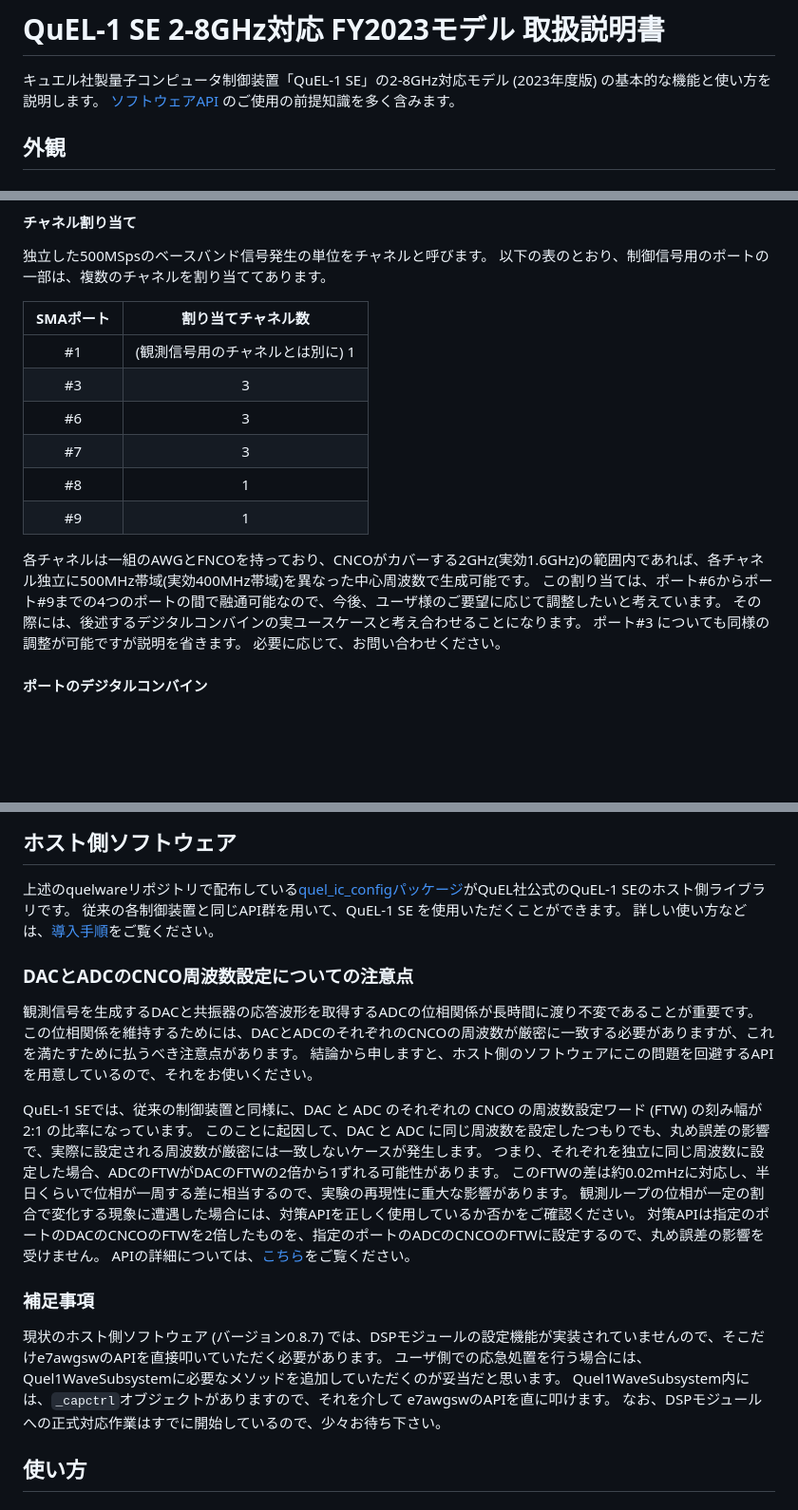
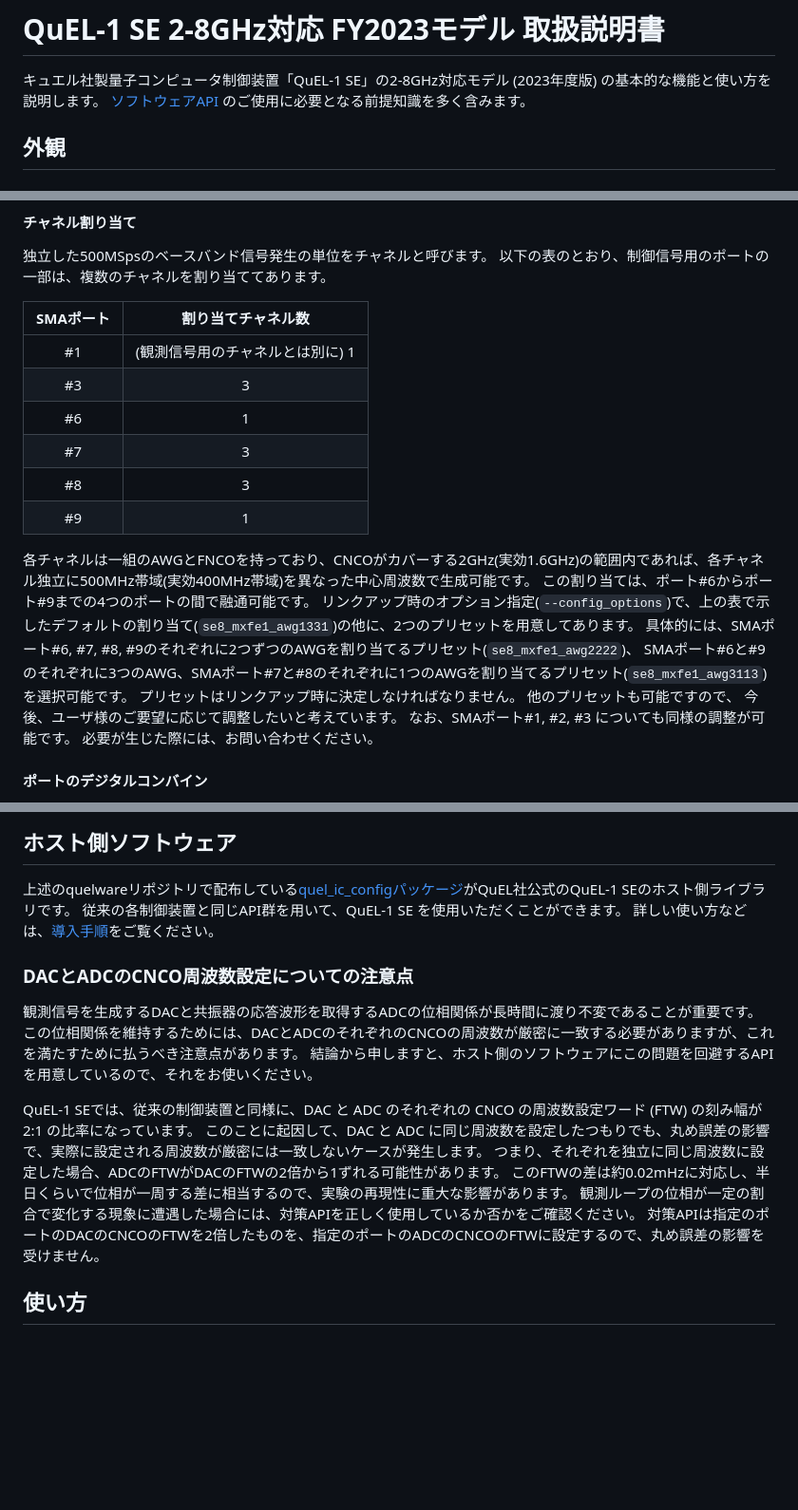
Before and after one commit to quel-inc/quelware, a Markdown page: reference_manuals/Quel1seRiken8ReferenceManual.md, 3 parts joined by grey strips. Shown: that part at 95% size. Drawn GitHub-style; blank space fills up the shorter version.

Commit message:
refman: Update reference manual of QuEL-1 SE R8 model

```diff
--- a/reference_manuals/Quel1seRiken8ReferenceManual.md
+++ b/reference_manuals/Quel1seRiken8ReferenceManual.md
@@ -1,6 +1,6 @@
 # QuEL-1 SE 2-8GHz対応 FY2023モデル 取扱説明書
 キュエル社製量子コンピュータ制御装置「QuEL-1 SE」の2-8GHz対応モデル (2023年度版) の基本的な機能と使い方を説明します。
-[ソフトウェアAPI](https://github.com/quel-inc/quelware/tree/main) のご使用の前提知識を多く含みます。
+[ソフトウェアAPI](https://github.com/quel-inc/quelware/tree/main) のご使用に必要となる前提知識を多く含みます。
 
 ## 外観
 ### 装置前面
@@ -95,16 +95,20 @@ QuEL-1 SEでサポートしているIQ信号以外の可変パラメタは以下
 |:--------------:|:------------------:|
 | &nbsp;#1&nbsp; | (観測信号用のチャネルとは別に) 1 |
 |       #3       |         3          |
-|       #6       |         3          |
+|       #6       |         1          |
 |       #7       |         3          |
-|       #8       |         1          |
+|       #8       |         3          |
 |       #9       |         1          |
 
 各チャネルは一組のAWGとFNCOを持っており、CNCOがカバーする2GHz(実効1.6GHz)の範囲内であれば、各チャネル独立に500MHz帯域(実効400MHz帯域)を異なった中心周波数で生成可能です。
-この割り当ては、ポート#6からポート#9までの4つのポートの間で融通可能なので、今後、ユーザ様のご要望に応じて調整したいと考えています。
-その際には、後述するデジタルコンバインの実ユースケースと考え合わせることになります。
-ポート#3 についても同様の調整が可能ですが説明を省きます。
-必要に応じて、お問い合わせください。
+この割り当ては、ポート#6からポート#9までの4つのポートの間で融通可能です。
+リンクアップ時のオプション指定(`--config_options`)で、上の表で示したデフォルトの割り当て(`se8_mxfe1_awg1331`)の他に、2つのプリセットを用意してあります。
+具体的には、SMAポート#6, #7, #8, #9のそれぞれに2つずつのAWGを割り当てるプリセット(`se8_mxfe1_awg2222`)、
+SMAポート#6と#9のそれぞれに3つのAWG、SMAポート#7と#8のそれぞれに1つのAWGを割り当てるプリセット(`se8_mxfe1_awg3113`) を選択可能です。
+プリセットはリンクアップ時に決定しなければなりません。
+他のプリセットも可能ですので、 今後、ユーザ様のご要望に応じて調整したいと考えています。
+なお、SMAポート#1, #2, #3 についても同様の調整が可能です。
+必要が生じた際には、お問い合わせください。
 
 #### ポートのデジタルコンバイン
 さらに、SMAポート#6 あるいは、#8 はデジタルコンバイン機能を用いることで、それぞれ #7 あるいは #9 の出力を合波して出力できます。
@@ -195,13 +199,6 @@ QuEL-1 SEでは、従来の制御装置と同様に、DAC と ADC のそれぞ
 このFTWの差は約0.02mHzに対応し、半日くらいで位相が一周する差に相当するので、実験の再現性に重大な影響があります。
 観測ループの位相が一定の割合で変化する現象に遭遇した場合には、対策APIを正しく使用しているか否かをご確認ください。
 対策APIは指定のポートのDACのCNCOのFTWを2倍したものを、指定のポートのADCのCNCOのFTWに設定するので、丸め誤差の影響を受けません。
-APIの詳細については、[こちら](https://github.com/quel-inc/sugita_experimental/blob/main/quel_ic_config/MIGRATION_TO_0_8_X.md#%E3%83%AB%E3%83%BC%E3%83%97%E3%83%90%E3%83%83%E3%82%AF%E7%94%A8%E3%81%AE%E5%91%A8%E6%B3%A2%E6%95%B0%E8%A8%AD%E5%AE%9A%E3%81%AB%E5%AF%BE%E5%BF%9C)をご覧ください。
-
-### 補足事項
-現状のホスト側ソフトウェア (バージョン0.8.7) では、DSPモジュールの設定機能が実装されていませんので、そこだけe7awgswのAPIを直接叩いていただく必要があります。
-ユーザ側での応急処置を行う場合には、Quel1WaveSubsystemに必要なメソッドを追加していただくのが妥当だと思います。
-Quel1WaveSubsystem内には、`_capctrl`オブジェクトがありますので、それを介して e7awgswのAPIを直に叩けます。
-なお、DSPモジュールへの正式対応作業はすでに開始しているので、少々お待ち下さい。
 
 ## 使い方
 ### 電源投入の方法
```
Also changed, not shown: other parts of reference_manuals/Quel1seRiken8ReferenceManual.md (+6 -6 lines).
